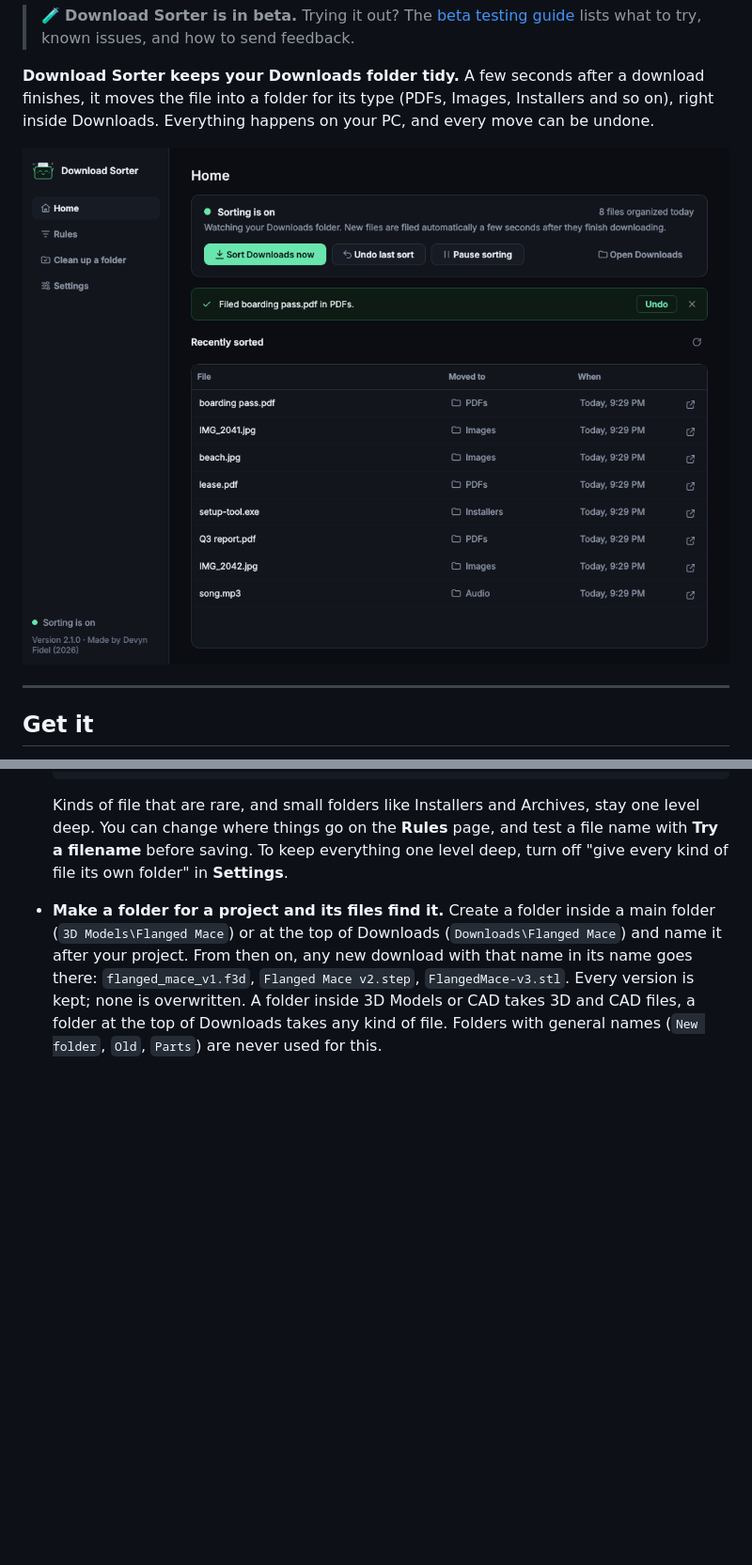
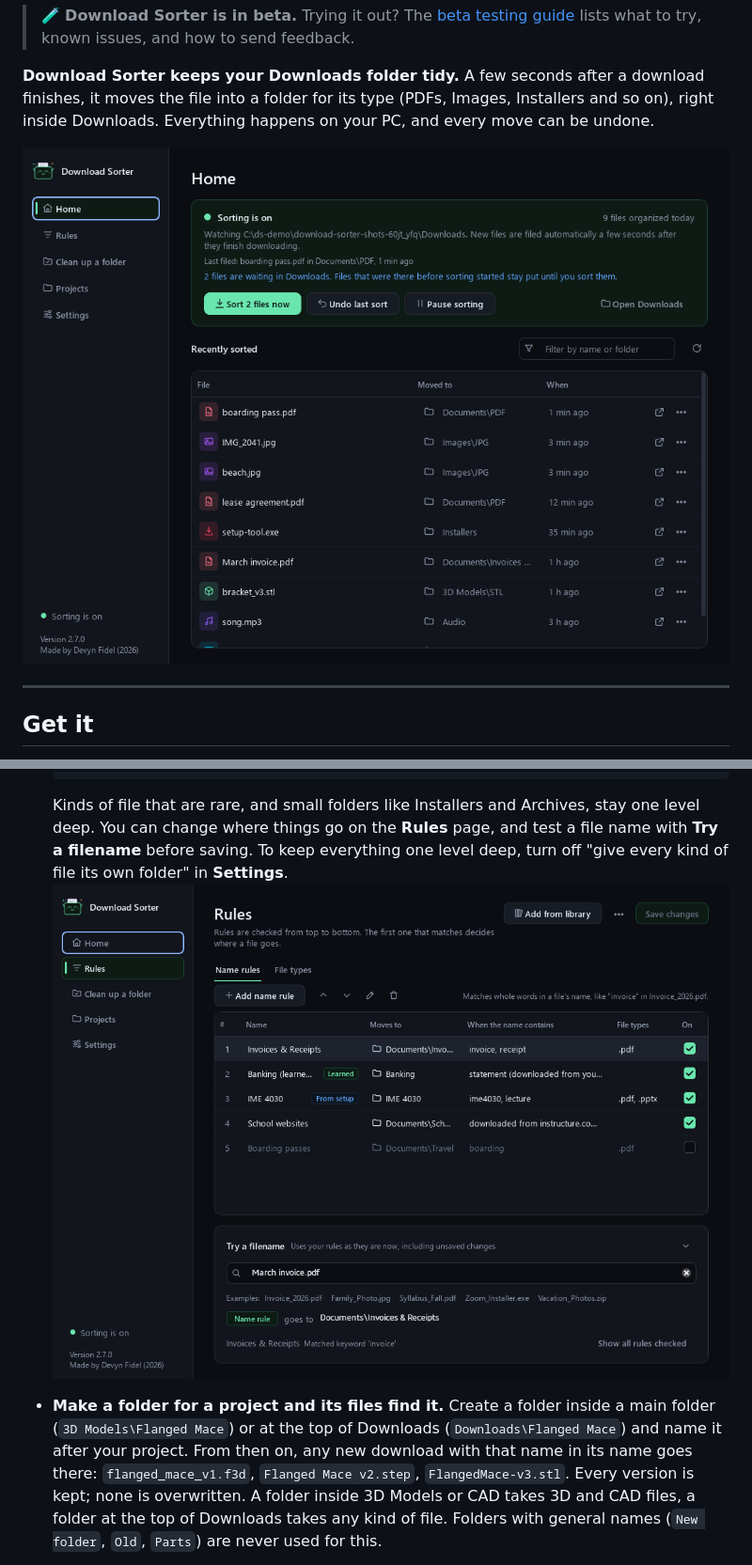
Before and after one commit to The-Osprey1/Download-Sorter, a Markdown page: README.md, 2 parts joined by grey strips. Shown at 94% size. GitHub-like rendering; pictures changed too: docs/images/home.png, docs/images/rules.png (added); blank space fills up the shorter version.

````diff
--- a/README.md
+++ b/README.md
@@ -65,6 +65,7 @@ You need Windows 10 or 11. Nothing else needs to be installed.
   ```
 
   Kinds of file that are rare, and small folders like Installers and Archives, stay one level deep. You can change where things go on the **Rules** page, and test a file name with **Try a filename** before saving. To keep everything one level deep, turn off "give every kind of file its own folder" in **Settings**.
+  ![The Rules page: typing a file name shows which rule would file it, and where](docs/images/rules.png)
 - **Make a folder for a project and its files find it.** Create a folder inside a main folder (`3D Models\Flanged Mace`) or at the top of Downloads (`Downloads\Flanged Mace`) and name it after your project. From then on, any new download with that name in its name goes there: `flanged_mace_v1.f3d`, `Flanged Mace v2.step`, `FlangedMace-v3.stl`. Every version is kept; none is overwritten. A folder inside 3D Models or CAD takes 3D and CAD files, a folder at the top of Downloads takes any kind of file. Folders with general names (`New folder`, `Old`, `Parts`) are never used for this.
 - **Nothing is ever taken out of a folder you made.** Files you save, unzip or drag into your own folder inside Downloads stay there. Download Sorter only tidies its own folders: the main folders and the folders for each kind of file.
 - **Extra options in Settings**, all off until you turn them on: pictures in a folder per month, rule words found at the top of PDFs, tidier names or the date in front (Undo restores the old name), and old installers and zips to the Recycle Bin once a day. Settings also warns you if Windows Storage Sense is set to delete old files in Downloads, which would include your sorted files.
````
Also changed, not shown: other parts of README.md (+1 -0 lines), CHANGELOG.md (+3 -0 lines), docs/images/shelf.png (added), 1 other file.
